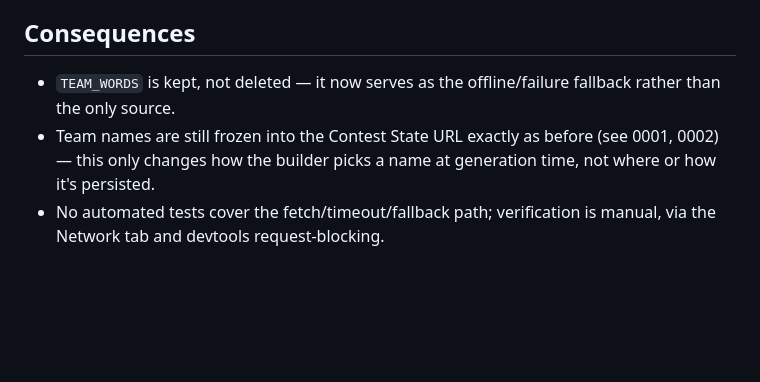
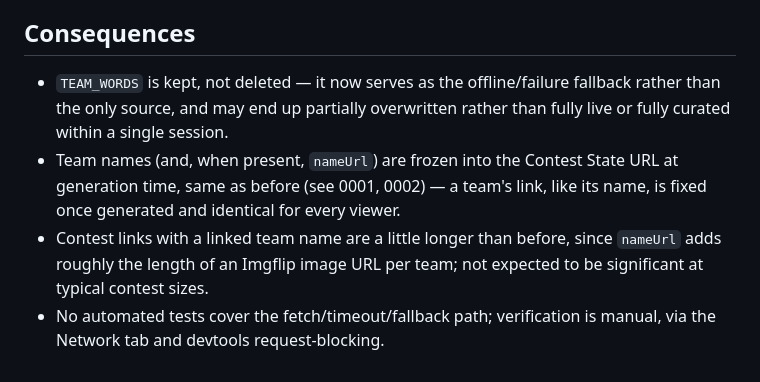
Before and after one commit to kjsdf983/leetcode-contest-leaderboard, a Markdown page: docs/adr/0004-team-names-from-imgflip-with-curated-fallback.md, the part around the change. Drawn GitHub-style; blank space fills up the shorter version.

```diff
--- a/docs/adr/0004-team-names-from-imgflip-with-curated-fallback.md
+++ b/docs/adr/0004-team-names-from-imgflip-with-curated-fallback.md
@@ -10,6 +10,7 @@ A wide range of alternatives was evaluated and rejected. Real-world "trending" a
 
 ## Consequences
 
-- `TEAM_WORDS` is kept, not deleted — it now serves as the offline/failure fallback rather than the only source.
-- Team names are still frozen into the Contest State URL exactly as before (see 0001, 0002) — this only changes how the builder picks a name at generation time, not where or how it's persisted.
+- `TEAM_WORDS` is kept, not deleted — it now serves as the offline/failure fallback rather than the only source, and may end up partially overwritten rather than fully live or fully curated within a single session.
+- Team names (and, when present, `nameUrl`) are frozen into the Contest State URL at generation time, same as before (see 0001, 0002) — a team's link, like its name, is fixed once generated and identical for every viewer.
+- Contest links with a linked team name are a little longer than before, since `nameUrl` adds roughly the length of an Imgflip image URL per team; not expected to be significant at typical contest sizes.
 - No automated tests cover the fetch/timeout/fallback path; verification is manual, via the Network tab and devtools request-blocking.
```
